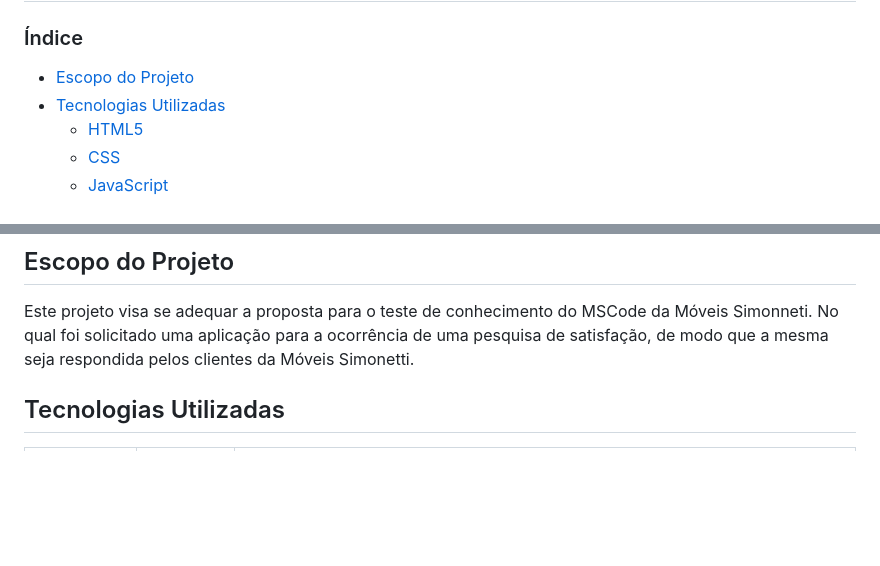
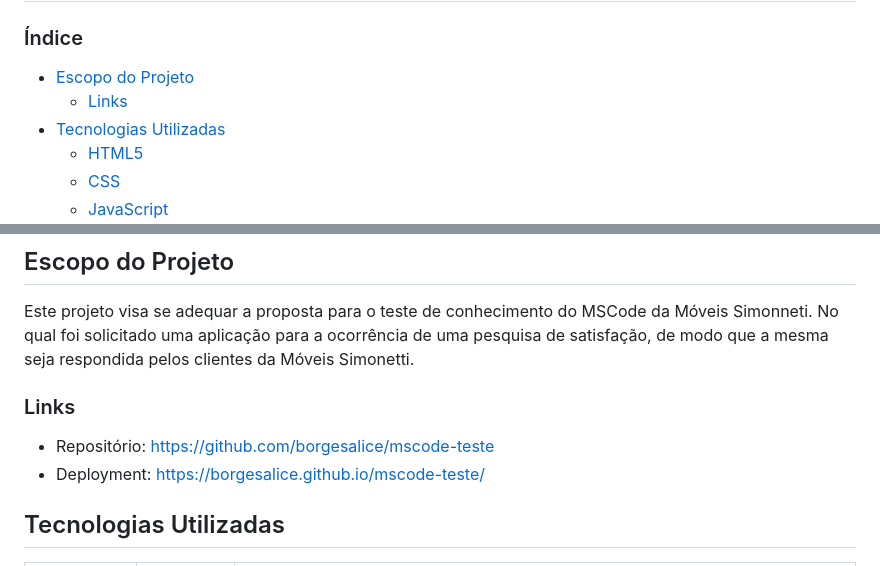
Before and after one commit to borgesalice/mscode-teste, a Markdown page: README.md, 2 parts joined by grey strips. Rendered like a GitHub page; blank space fills up the shorter version.

```diff
--- a/README.md
+++ b/README.md
@@ -5,6 +5,7 @@
 
 ### Índice
 * [Escopo do Projeto](#escopo-do-projeto)
+    * [Links](#links)
 * [Tecnologias Utilizadas](#tecnologias-utilizadas)
     * [HTML5](#html5)
     * [CSS](#css)
@@ -17,6 +18,10 @@
 
 ## Escopo do Projeto
 Este projeto visa se adequar a proposta para o teste de conhecimento do MSCode da Móveis Simonneti. No qual foi solicitado uma aplicação para a ocorrência de uma pesquisa de satisfação, de modo que a mesma seja respondida pelos clientes da Móveis Simonetti.
+
+### Links
+* Repositório: https://github.com/borgesalice/mscode-teste
+* Deployment: https://borgesalice.github.io/mscode-teste/
 
 ## Tecnologias Utilizadas
 |Tecnologia|Extensão|Descrição|
```
